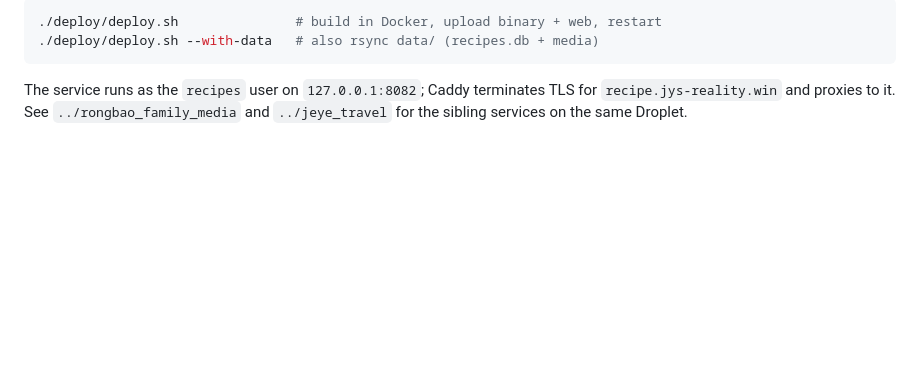
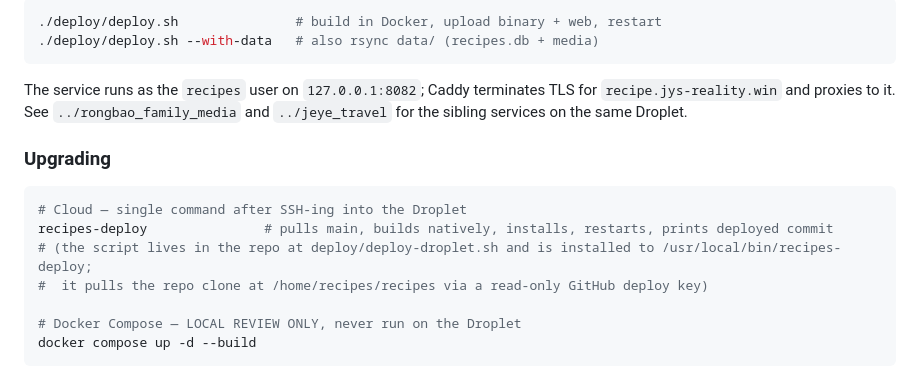
Before and after one commit to gllooff/recipes, a Markdown page: README.md, the part around the change. Drawn GitHub-style; blank space fills up the shorter version.

Commit message:
Document upgrade workflow in README

````diff
--- a/README.md
+++ b/README.md
@@ -94,3 +94,15 @@ Subsequent deploys, from the repo root on your machine:
 The service runs as the `recipes` user on `127.0.0.1:8082`; Caddy terminates
 TLS for `recipe.jys-reality.win` and proxies to it. See `../rongbao_family_media`
 and `../jeye_travel` for the sibling services on the same Droplet.
+
+### Upgrading
+
+```bash
+# Cloud — single command after SSH-ing into the Droplet
+recipes-deploy               # pulls main, builds natively, installs, restarts, prints deployed commit
+# (the script lives in the repo at deploy/deploy-droplet.sh and is installed to /usr/local/bin/recipes-deploy;
+#  it pulls the repo clone at /home/recipes/recipes via a read-only GitHub deploy key)
+
+# Docker Compose — LOCAL REVIEW ONLY, never run on the Droplet
+docker compose up -d --build
+```
````
